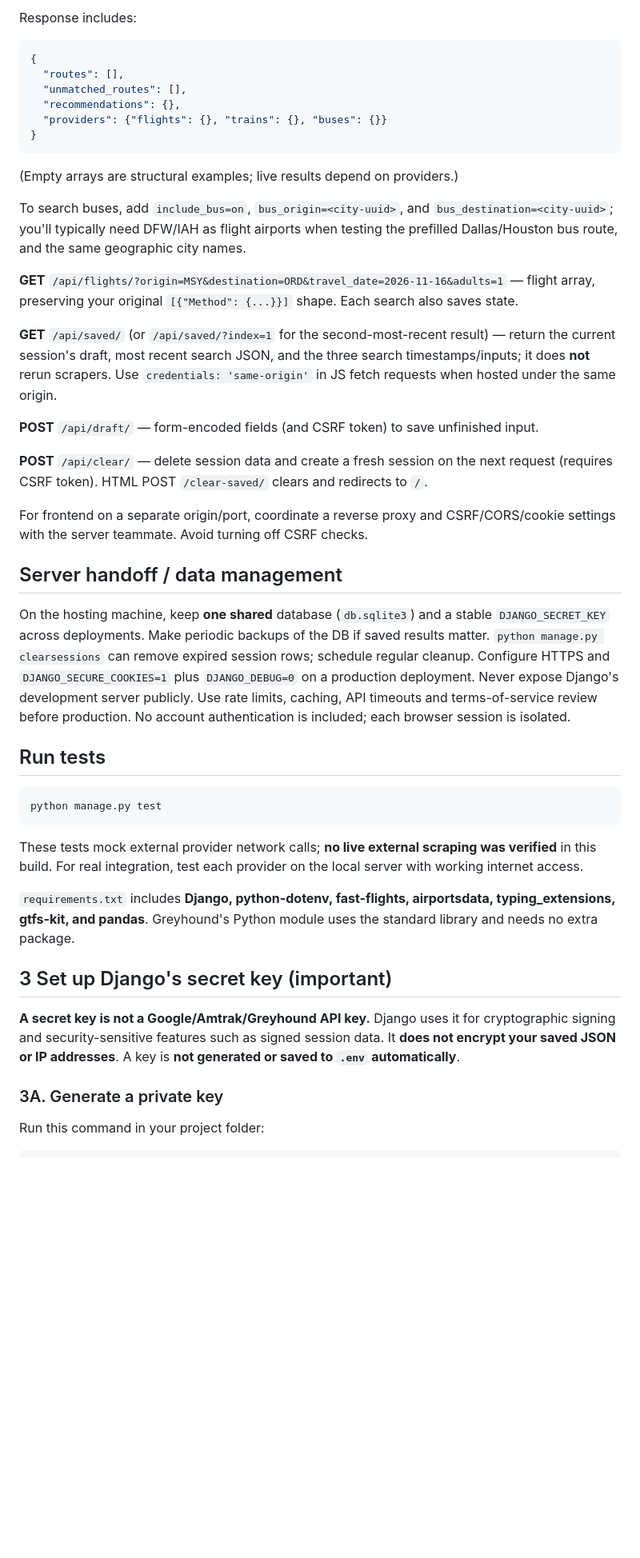
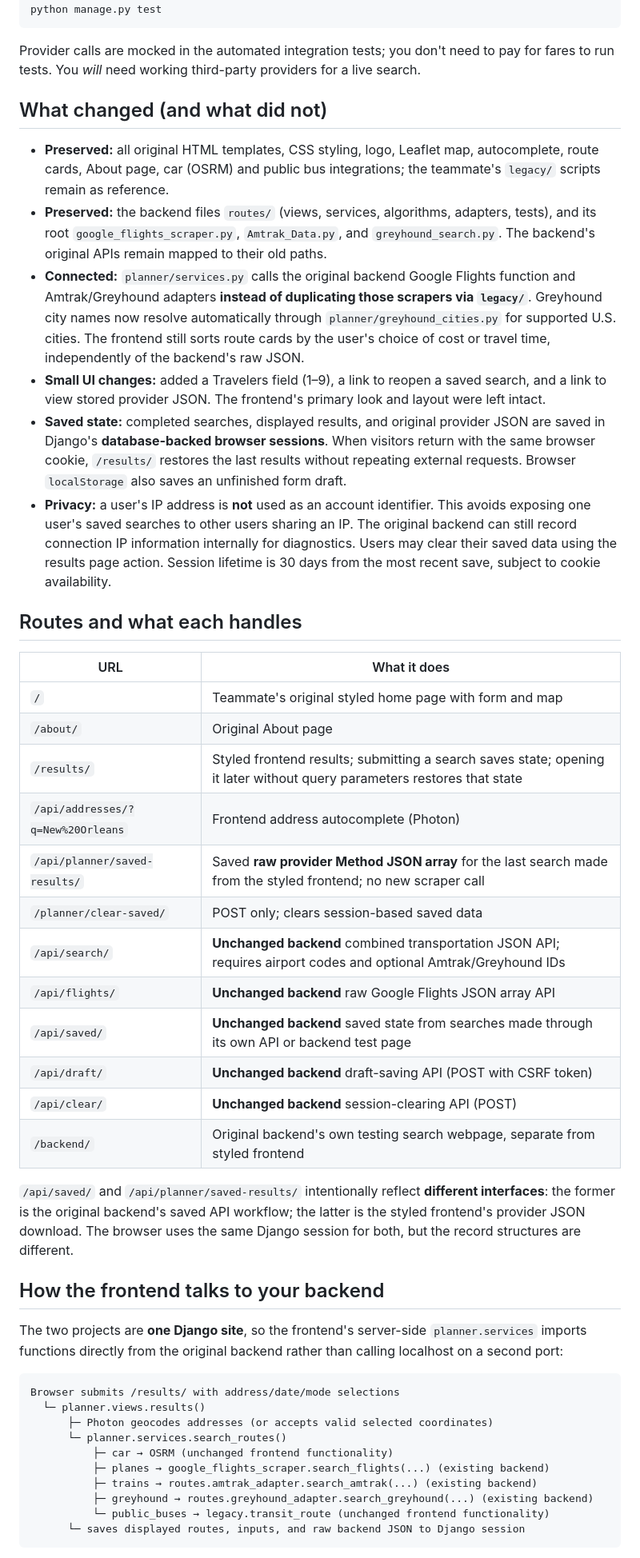
Before and after one commit to Voldermen/403-project-, a Markdown page: transport_aggregator_Backend/README.md, the part around one of its changes. Shown at 80% size. Drawn GitHub-style; blank space fills up the shorter version.

````diff
--- a/transport_aggregator_Backend/README.md
+++ b/transport_aggregator_Backend/README.md
@@ -47,46 +52,50 @@ The website asks for airport codes plus optional train station codes or bus city
-Response includes:
-
-```json
-{
-  "routes": [],
-  "unmatched_routes": [],
-  "recommendations": {},
-  "providers": {"flights": {}, "trains": {}, "buses": {}}
-}
-```
-
-(Empty arrays are structural examples; live results depend on providers.)
-
-To search buses, add `include_bus=on`, `bus_origin=<city-uuid>`, and `bus_destination=<city-uuid>`; you'll typically need DFW/IAH as flight airports when testing the prefilled Dallas/Houston bus route, and the same geographic city names.
-
-**GET** `/api/flights/?origin=MSY&destination=ORD&travel_date=2026-11-16&adults=1` — flight array, preserving your original `[{"Method": {...}}]` shape. Each search also saves state.
-
-**GET** `/api/saved/` (or `/api/saved/?index=1` for the second-most-recent result) — return the current session's draft, most recent search JSON, and the three search timestamps/inputs; it does **not** rerun scrapers. Use `credentials: 'same-origin'` in JS fetch requests when hosted under the same origin.
-
-**POST** `/api/draft/` — form-encoded fields (and CSRF token) to save unfinished input.
-
-**POST** `/api/clear/` — delete session data and create a fresh session on the next request (requires CSRF token). HTML POST `/clear-saved/` clears and redirects to `/`.
-
-For frontend on a separate origin/port, coordinate a reverse proxy and CSRF/CORS/cookie settings with the server teammate. Avoid turning off CSRF checks.
-
-## Server handoff / data management
-
-On the hosting machine, keep **one shared** database (`db.sqlite3`) and a stable `DJANGO_SECRET_KEY` across deployments. Make periodic backups of the DB if saved results matter. `python manage.py clearsessions` can remove expired session rows; schedule regular cleanup. Configure HTTPS and `DJANGO_SECURE_COOKIES=1` plus `DJANGO_DEBUG=0` on a production deployment. Never expose Django's development server publicly. Use rate limits, caching, API timeouts and terms-of-service review before production. No account authentication is included; each browser session is isolated.
-
-## Run tests
-
-```cmd
 python manage.py test
 ```
 
-These tests mock external provider network calls; **no live external scraping was verified** in this build. For real integration, test each provider on the local server with working internet access.
+Provider calls are mocked in the automated integration tests; you don't need to pay for fares to run tests. You *will* need working third-party providers for a live search.
 
-`requirements.txt` includes **Django, python-dotenv, fast-flights, airportsdata, typing_extensions, gtfs-kit, and pandas**. Greyhound's Python module uses the standard library and needs no extra package.
+## What changed (and what did not)
 
-## 3 Set up Django's secret key (important)
+- **Preserved:** all original HTML templates, CSS styling, logo, Leaflet map, autocomplete, route cards, About page, car (OSRM) and public bus integrations; the teammate's `legacy/` scripts remain as reference.
+- **Preserved:** the backend files `routes/` (views, services, algorithms, adapters, tests), and its root `google_flights_scraper.py`, `Amtrak_Data.py`, and `greyhound_search.py`. The backend's original APIs remain mapped to their old paths.
+- **Connected:** `planner/services.py` calls the original backend Google Flights function and Amtrak/Greyhound adapters **instead of duplicating those scrapers via `legacy/`**. Greyhound city names now resolve automatically through `planner/greyhound_cities.py` for supported U.S. cities. The frontend still sorts route cards by the user's choice of cost or travel time, independently of the backend's raw JSON.
+- **Small UI changes:** added a Travelers field (1–9), a link to reopen a saved search, and a link to view stored provider JSON. The frontend's primary look and layout were left intact.
+- **Saved state:** completed searches, displayed results, and original provider JSON are saved in Django's **database-backed browser sessions**. When visitors return with the same browser cookie, `/results/` restores the last results without repeating external requests. Browser `localStorage` also saves an unfinished form draft.
+- **Privacy:** a user's IP address is **not** used as an account identifier. This avoids exposing one user's saved searches to other users sharing an IP. The original backend can still record connection IP information internally for diagnostics. Users may clear their saved data using the results page action. Session lifetime is 30 days from the most recent save, subject to cookie availability.
 
-**A secret key is not a Google/Amtrak/Greyhound API key.** Django uses it for cryptographic signing and security-sensitive features such as signed session data. It **does not encrypt your saved JSON or IP addresses**. A key is **not generated or saved to `.env` automatically**.
+## Routes and what each handles
 
-### 3A. Generate a private key
+| URL | What it does |
+| --- | --- |
+| `/` | Teammate's original styled home page with form and map |
+| `/about/` | Original About page |
+| `/results/` | Styled frontend results; submitting a search saves state; opening it later without query parameters restores that state |
+| `/api/addresses/?q=New%20Orleans` | Frontend address autocomplete (Photon) |
+| `/api/planner/saved-results/` | Saved **raw provider Method JSON array** for the last search made from the styled frontend; no new scraper call |
+| `/planner/clear-saved/` | POST only; clears session-based saved data |
+| `/api/search/` | **Unchanged backend** combined transportation JSON API; requires airport codes and optional Amtrak/Greyhound IDs |
+| `/api/flights/` | **Unchanged backend** raw Google Flights JSON array API |
+| `/api/saved/` | **Unchanged backend** saved state from searches made through its own API or backend test page |
+| `/api/draft/` | **Unchanged backend** draft-saving API (POST with CSRF token) |
+| `/api/clear/` | **Unchanged backend** session-clearing API (POST) |
+| `/backend/` | Original backend's own testing search webpage, separate from styled frontend |
 
-Run this command in your project folder:
+`/api/saved/` and `/api/planner/saved-results/` intentionally reflect **different interfaces**: the former is the original backend's saved API workflow; the latter is the styled frontend's provider JSON download. The browser uses the same Django session for both, but the record structures are different.
+
+## How the frontend talks to your backend
+
+The two projects are **one Django site**, so the frontend's server-side `planner.services` imports functions directly from the original backend rather than calling localhost on a second port:
+
+```text
+Browser submits /results/ with address/date/mode selections
+  └─ planner.views.results()
+      ├─ Photon geocodes addresses (or accepts valid selected coordinates)
+      └─ planner.services.search_routes()
+          ├─ car → OSRM (unchanged frontend functionality)
+          ├─ planes → google_flights_scraper.search_flights(...) (existing backend)
+          ├─ trains → routes.amtrak_adapter.search_amtrak(...) (existing backend)
+          ├─ greyhound → routes.greyhound_adapter.search_greyhound(...) (existing backend)
+          └─ public_buses → legacy.transit_route (unchanged frontend functionality)
+      └─ saves displayed routes, inputs, and raw backend JSON to Django session
+```
+
````
Also changed, not shown: other parts of transport_aggregator_Backend/README.md (+106 -84 lines).
